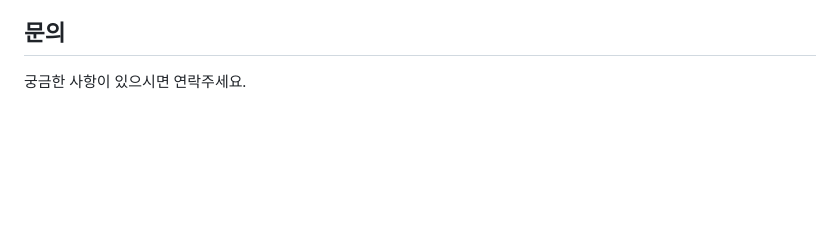
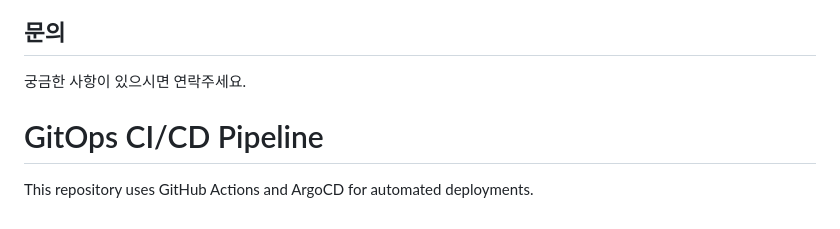
Before and after one commit to dhjin/church-website, a Markdown page: README.md, the part around the change. GitHub-like rendering; blank space fills up the shorter version.

Commit message:
Trigger GitHub Actions: test GitOps pipeline

```diff
--- a/README.md
+++ b/README.md
@@ -218,3 +218,6 @@ SQLite 클라이언트를 사용하여 `church.db` 파일을 직접 편집하세
 ## 문의
 
 궁금한 사항이 있으시면 연락주세요.
+# GitOps CI/CD Pipeline
+
+This repository uses GitHub Actions and ArgoCD for automated deployments.
```
